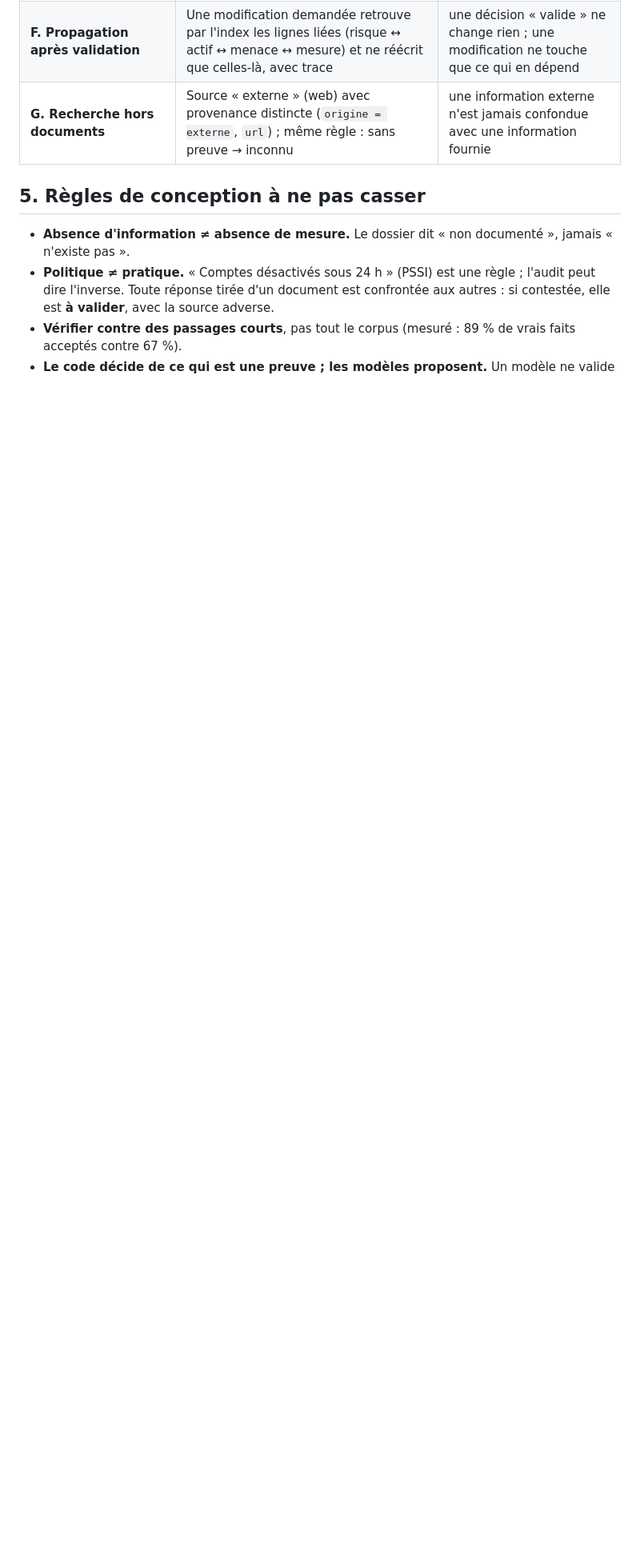
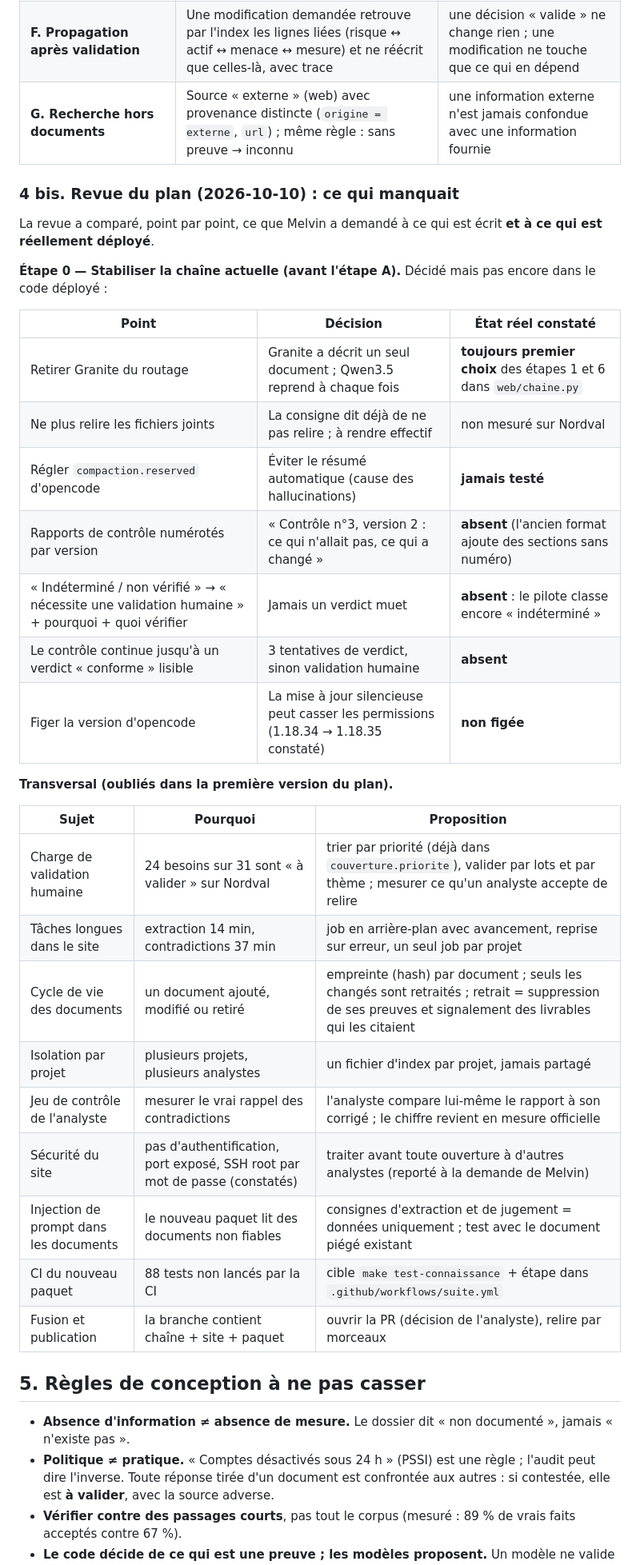
Before and after one commit to MelvinBzh/management_de_la_securite, a Markdown page: documentation/technique/09-dossier-de-connaissance.md, the part around the change. Shown at 80% size. Rendered like a GitHub page; blank space fills up the shorter version.

Commit message:
docs(connaissance): revue du plan - etape 0 (stabiliser la chaine) et points transversaux
Comparaison point par point de ce qui a ete demande, de ce qui est ecrit et de ce qui est deploye :
Granite toujours premier choix, rapports non numerotes, 'indetermine' non remplace par 'validation humaine',
compaction non testee, opencode non fige ; plus charge de validation, taches longues, cycle de vie des
documents, isolation par projet, jeu de controle, securite, injection, CI, fusion.

Co-Authored-By: Claude Sonnet 5.5 <noreply@anthropic.com>

```diff
--- a/documentation/technique/09-dossier-de-connaissance.md
+++ b/documentation/technique/09-dossier-de-connaissance.md
@@ -50,6 +50,36 @@ Quatre garanties, par ordre de solidité :
 | **F. Propagation après validation** | Une modification demandée retrouve par l'index les lignes liées (risque ↔ actif ↔ menace ↔ mesure) et ne réécrit que celles-là, avec trace | une décision « valide » ne change rien ; une modification ne touche que ce qui en dépend |
 | **G. Recherche hors documents** | Source « externe » (web) avec provenance distincte (`origine = externe`, `url`) ; même règle : sans preuve → inconnu | une information externe n'est jamais confondue avec une information fournie |
 
+### 4 bis. Revue du plan (2026-10-10) : ce qui manquait
+
+La revue a comparé, point par point, ce que Melvin a demandé à ce qui est écrit **et à ce qui est réellement déployé**.
+
+**Étape 0 — Stabiliser la chaîne actuelle (avant l'étape A).** Décidé mais pas encore dans le code déployé :
+
+| Point | Décision | État réel constaté |
+|---|---|---|
+| Retirer Granite du routage | Granite a décrit un seul document ; Qwen3.5 reprend à chaque fois | **toujours premier choix** des étapes 1 et 6 dans `web/chaine.py` |
+| Ne plus relire les fichiers joints | La consigne dit déjà de ne pas relire ; à rendre effectif | non mesuré sur Nordval |
+| Régler `compaction.reserved` d'opencode | Éviter le résumé automatique (cause des hallucinations) | **jamais testé** |
+| Rapports de contrôle numérotés par version | « Contrôle n°3, version 2 : ce qui n'allait pas, ce qui a changé » | **absent** (l'ancien format ajoute des sections sans numéro) |
+| « Indéterminé / non vérifié » → « nécessite une validation humaine » + pourquoi + quoi vérifier | Jamais un verdict muet | **absent** : le pilote classe encore « indéterminé » |
+| Le contrôle continue jusqu'à un verdict « conforme » lisible | 3 tentatives de verdict, sinon validation humaine | **absent** |
+| Figer la version d'opencode | La mise à jour silencieuse peut casser les permissions (1.18.34 → 1.18.35 constaté) | **non figée** |
+
+**Transversal (oubliés dans la première version du plan).**
+
+| Sujet | Pourquoi | Proposition |
+|---|---|---|
+| Charge de validation humaine | 24 besoins sur 31 sont « à valider » sur Nordval | trier par priorité (déjà dans `couverture.priorite`), valider par lots et par thème ; mesurer ce qu'un analyste accepte de relire |
+| Tâches longues dans le site | extraction 14 min, contradictions 37 min | job en arrière-plan avec avancement, reprise sur erreur, un seul job par projet |
+| Cycle de vie des documents | un document ajouté, modifié ou retiré | empreinte (hash) par document ; seuls les changés sont retraités ; retrait = suppression de ses preuves et signalement des livrables qui les citaient |
+| Isolation par projet | plusieurs projets, plusieurs analystes | un fichier d'index par projet, jamais partagé |
+| Jeu de contrôle de l'analyste | mesurer le vrai rappel des contradictions | l'analyste compare lui-même le rapport à son corrigé ; le chiffre revient en mesure officielle |
+| Sécurité du site | pas d'authentification, port exposé, SSH root par mot de passe (constatés) | traiter avant toute ouverture à d'autres analystes (reporté à la demande de Melvin) |
+| Injection de prompt dans les documents | le nouveau paquet lit des documents non fiables | consignes d'extraction et de jugement = données uniquement ; test avec le document piégé existant |
+| CI du nouveau paquet | 88 tests non lancés par la CI | cible `make test-connaissance` + étape dans `.github/workflows/suite.yml` |
+| Fusion et publication | la branche contient chaîne + site + paquet | ouvrir la PR (décision de l'analyste), relire par morceaux |
+
 ## 5. Règles de conception à ne pas casser
 
 - **Absence d'information ≠ absence de mesure.** Le dossier dit « non documenté », jamais « n'existe pas ».
```
